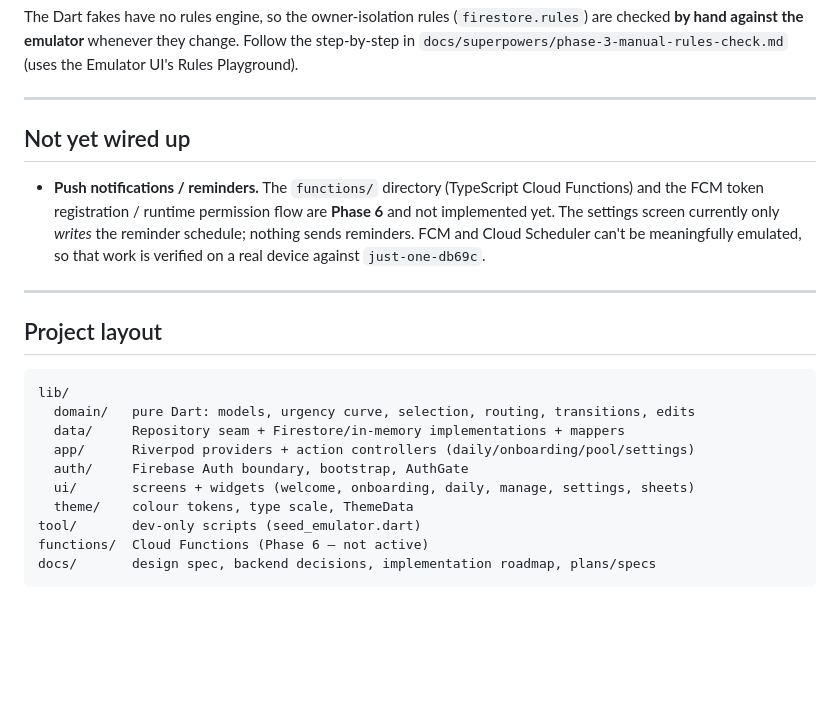
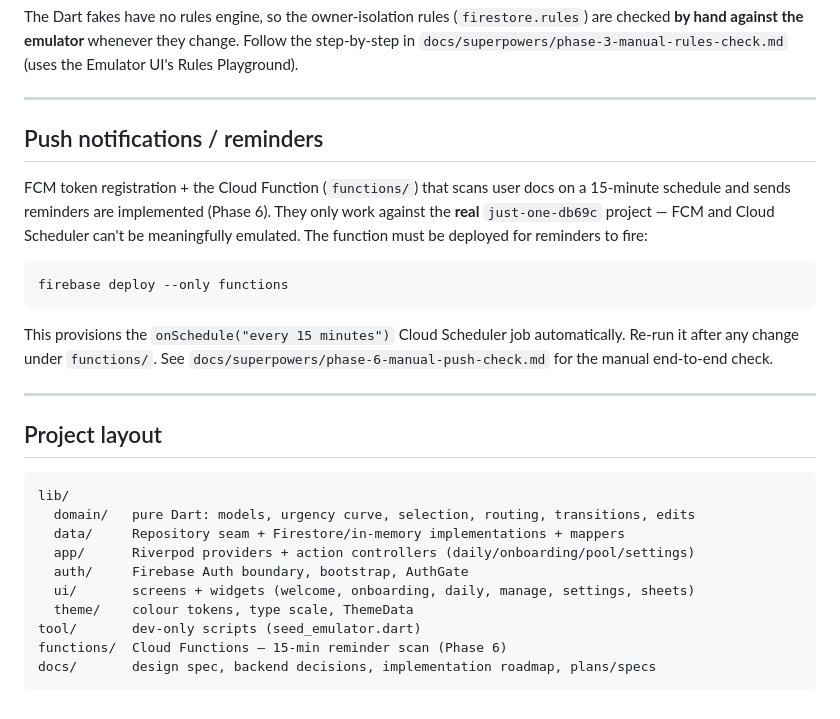
Before and after one commit to edrobertsrayne/justone, a Markdown page: README.md, the part around the change. Drawn GitHub-style; blank space fills up the shorter version.

Commit message:
docs(readme): document push notifications as implemented (Phase 6)
Cloud Function + FCM registration have shipped since the "not yet wired up"
note was written; replace it with deploy instructions and a pointer to the
manual verification doc.

Co-Authored-By: Claude Opus 4.8 <noreply@anthropic.com>

````diff
--- a/README.md
+++ b/README.md
@@ -264,13 +264,20 @@ The Dart fakes have no rules engine, so the owner-isolation rules (`firestore.ru
 
 ---
 
-## Not yet wired up
+## Push notifications / reminders
 
-- **Push notifications / reminders.** The `functions/` directory (TypeScript Cloud Functions) and
-  the FCM token registration / runtime permission flow are **Phase 6** and not implemented yet. The
-  settings screen currently only *writes* the reminder schedule; nothing sends reminders. FCM and
-  Cloud Scheduler can't be meaningfully emulated, so that work is verified on a real device against
-  `just-one-db69c`.
+FCM token registration + the Cloud Function (`functions/`) that scans user docs on a 15-minute
+schedule and sends reminders are implemented (Phase 6). They only work against the **real**
+`just-one-db69c` project — FCM and Cloud Scheduler can't be meaningfully emulated. The function
+must be deployed for reminders to fire:
+
+```bash
+firebase deploy --only functions
+```
+
+This provisions the `onSchedule("every 15 minutes")` Cloud Scheduler job automatically. Re-run it
+after any change under `functions/`. See `docs/superpowers/phase-6-manual-push-check.md` for the
+manual end-to-end check.
 
 ---
 
@@ -285,6 +292,6 @@ lib/
   ui/       screens + widgets (welcome, onboarding, daily, manage, settings, sheets)
   theme/    colour tokens, type scale, ThemeData
 tool/       dev-only scripts (seed_emulator.dart)
-functions/  Cloud Functions (Phase 6 — not active)
+functions/  Cloud Functions — 15-min reminder scan (Phase 6)
 docs/       design spec, backend decisions, implementation roadmap, plans/specs
 ```
````
